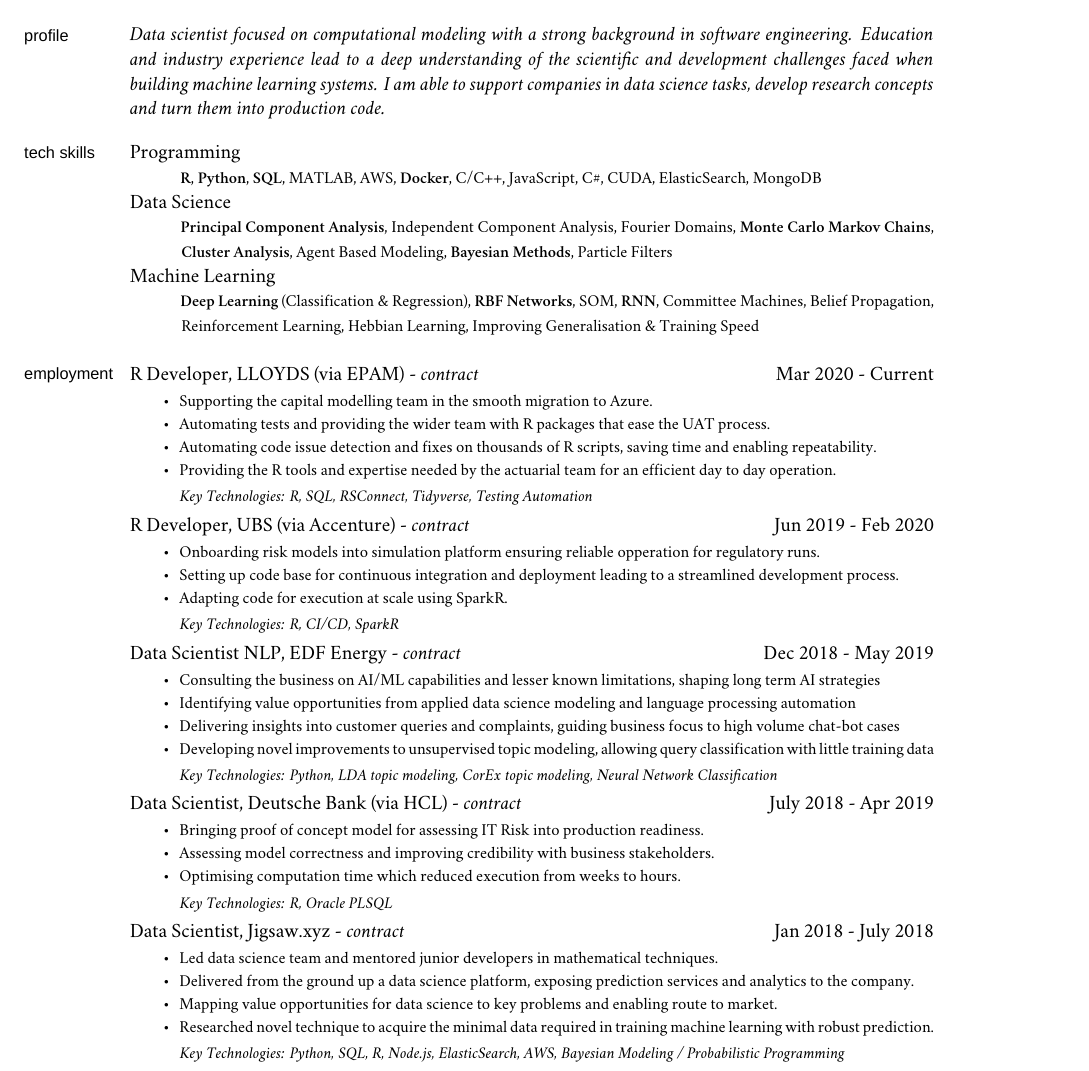
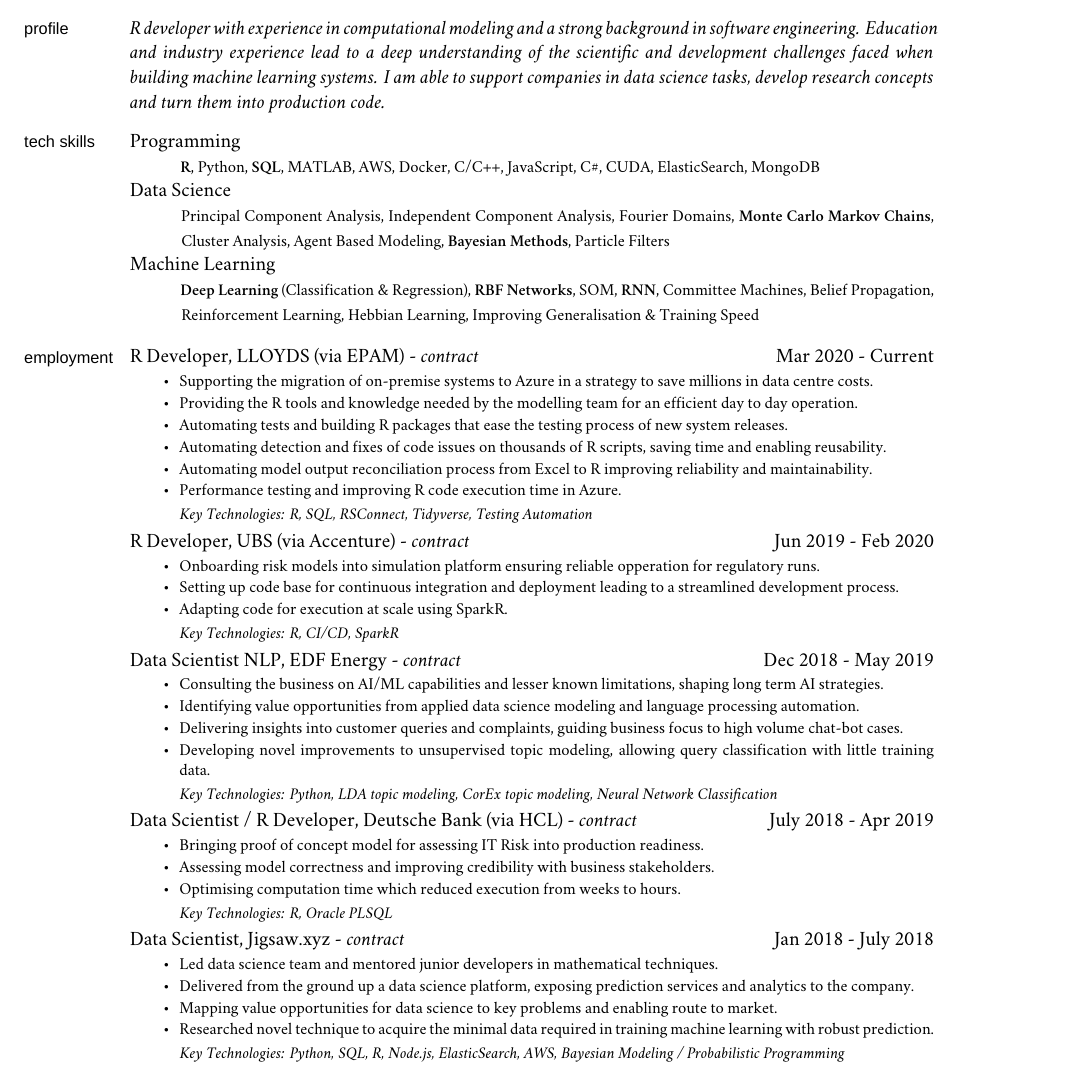
Before and after one commit to iceiony/CV, a LaTeX book (adrian-ionita.tex): part of page 1 of 3, cut so that both start at the same text. Compiled offline with XeLaTeX; a missing font is replaced by an installed copy or a similar font; a LaTeX package or settings file that is missing is left out.

Commit message:
update CV to be more R Developer relevant and update LLODYS information

```diff
--- a/adrian-ionita.tex
+++ b/adrian-ionita.tex
@@ -154,7 +154,7 @@
 
 \hyphenpenalty 10000
 \marginhead{\vskip 0.05mm \sffamily profile}
-\noindent\emph{Data scientist focused on computational modeling with a strong background in software engineering.
+\noindent\emph{R developer with experience in computational modeling and a strong background in software engineering.
 Education and industry experience lead to a deep understanding of the scientific and development challenges faced when building machine learning systems.
 I am able to support companies in data science tasks, develop research concepts and turn them into production code.
 }
@@ -164,12 +164,12 @@
 
 \ind Programming
 
-\ind \hspace{0.354in} \footnotesize  \textbf{R}, \textbf{Python}, \textbf{SQL}, MATLAB, AWS, \textbf{Docker}, C/C++, JavaScript, C\#, CUDA, ElasticSearch, MongoDB \normalsize
+\ind \hspace{0.354in} \footnotesize  \textbf{R}, Python, \textbf{SQL}, MATLAB, AWS, Docker, C/C++, JavaScript, C\#, CUDA, ElasticSearch, MongoDB \normalsize
 
 \ind Data Science
 
-\ind \hspace{0.354in} \footnotesize \textbf{Principal Component Analysis}, Independent Component Analysis, Fourier Domains,
-\textbf{Monte Carlo Markov Chains}, \textbf{Cluster Analysis}, Agent Based Modeling, \textbf{Bayesian Methods}, Particle Filters \normalsize
+\ind \hspace{0.354in} \footnotesize Principal Component Analysis, Independent Component Analysis, Fourier Domains,
+\textbf{Monte Carlo Markov Chains}, Cluster Analysis, Agent Based Modeling, \textbf{Bayesian Methods}, Particle Filters \normalsize
 
 \ind Machine Learning
 
@@ -184,10 +184,12 @@
 \medskip
 \ind R Developer, LLOYDS (via EPAM) - \emph{contract} \hfill Mar 2020 - Current
 \begin{itemize*}
-    \item Supporting the capital modelling team in the smooth migration to Azure.
-    \item Automating tests and providing the wider team with R packages that ease the UAT process.
-    \item Automating code issue detection and fixes on thousands of R scripts, saving time and enabling repeatability.
-    \item Providing the R tools and expertise needed by the actuarial team for an efficient day to day operation.
+    \item Supporting the migration of on-premise systems to Azure in a strategy to save millions in data centre costs.
+    \item Providing the R tools and knowledge needed by the modelling team for an efficient day to day operation.
+    \item Automating tests and building R packages that ease the testing process of new system releases.
+    \item Automating detection and fixes of code issues on thousands of R scripts, saving time and enabling reusability.
+    \item Automating model output reconciliation process from Excel to R improving reliability and maintainability.
+    \item Performance testing and improving R code execution time in Azure.
 \end{itemize*}
 \ind \hspace{0.35in} \footnotesize \emph{Key Technologies: R, SQL, RSConnect, Tidyverse, Testing Automation}
 
@@ -205,16 +207,16 @@
 \medskip
 \ind Data Scientist NLP, EDF Energy - \emph{contract} \hfill Dec 2018 - May 2019
 \begin{itemize*}
-    \item Consulting the business on AI/ML capabilities and lesser known limitations, shaping long term AI strategies
-    \item Identifying value opportunities from applied data science modeling and language processing automation
-    \item Delivering insights into customer queries and complaints, guiding business focus to high volume chat-bot cases
-    \item Developing novel improvements to unsupervised topic modeling, allowing query classification with little training data
+    \item Consulting the business on AI/ML capabilities and lesser known limitations, shaping long term AI strategies.
+    \item Identifying value opportunities from applied data science modeling and language processing automation.
+    \item Delivering insights into customer queries and complaints, guiding business focus to high volume chat-bot cases.
+    \item Developing novel improvements to unsupervised topic modeling, allowing query classification with little training data.
 \end{itemize*}
 \ind \hspace{0.35in} \footnotesize \emph{Key Technologies: Python, LDA topic modeling, CorEx topic modeling, Neural Network Classification }
 
 \normalsize
 \medskip
-\ind Data Scientist, Deutsche Bank (via HCL) - \emph{contract} \hfill July 2018 - Apr 2019
+\ind Data Scientist / R Developer, Deutsche Bank (via HCL) - \emph{contract} \hfill July 2018 - Apr 2019
 \begin{itemize*}
     \item Bringing proof of concept model for assessing IT Risk into production readiness.
     \item Assessing model correctness and improving credibility with business stakeholders.
```
Also changed, not shown: adrian-ionita.pdf.
